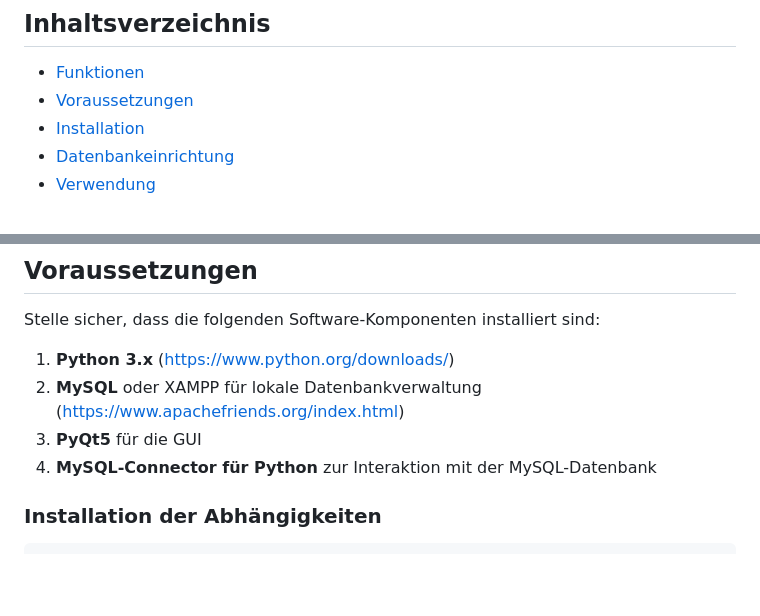
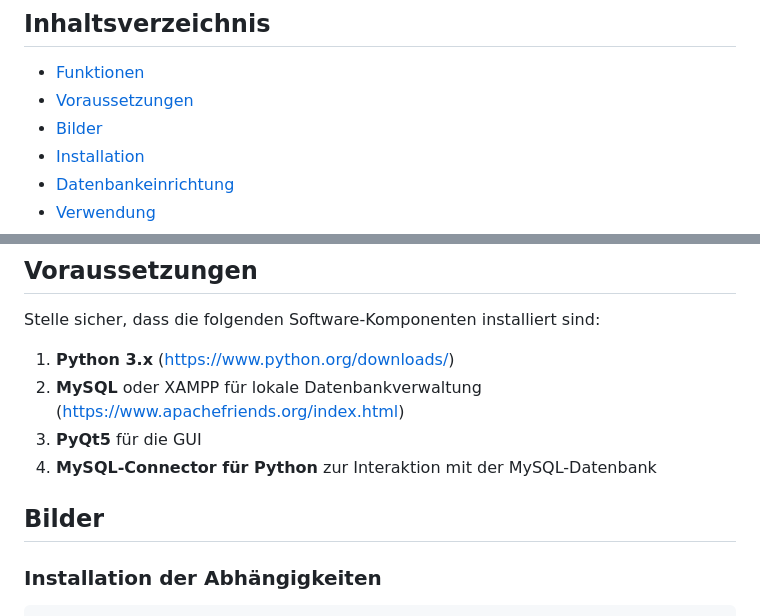
Before and after one commit to FrankyFriday/codeforge, a Markdown page: README.md, 2 parts joined by grey strips. Rendered like a GitHub page; blank space fills up the shorter version.

```diff
--- a/README.md
+++ b/README.md
@@ -6,6 +6,7 @@
 ## Inhaltsverzeichnis
 - [Funktionen](#funktionen)
 - [Voraussetzungen](#voraussetzungen)
+- [Bilder](#Bilder)
 - [Installation](#installation)
 - [Datenbankeinrichtung](#datenbankeinrichtung)
 - [Verwendung](#verwendung)
@@ -29,6 +30,10 @@ Stelle sicher, dass die folgenden Software-Komponenten installiert sind:
 2. **MySQL** oder XAMPP für lokale Datenbankverwaltung (https://www.apachefriends.org/index.html)
 3. **PyQt5** für die GUI
 4. **MySQL-Connector für Python** zur Interaktion mit der MySQL-Datenbank
+
+## Bilder
+
+
 
 ### Installation der Abhängigkeiten
 
```
